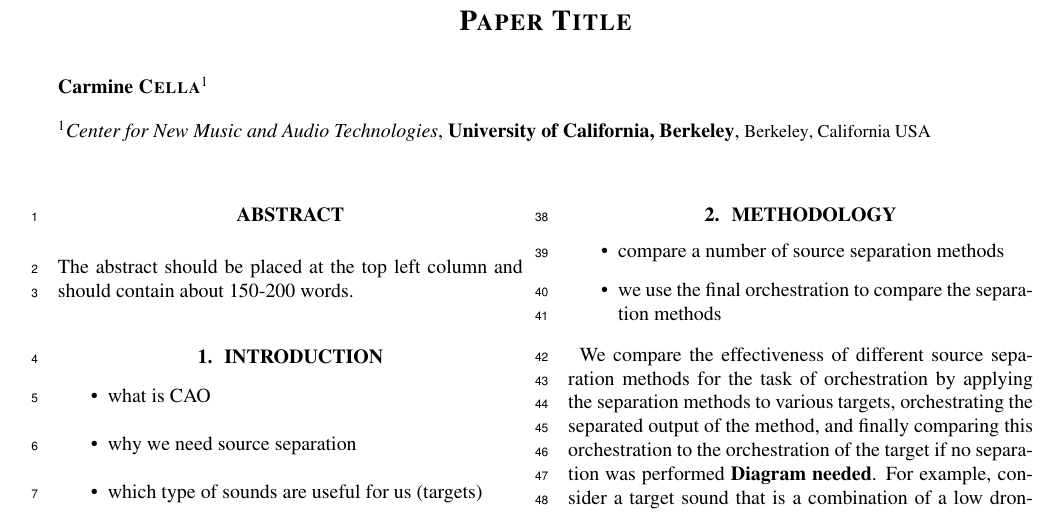
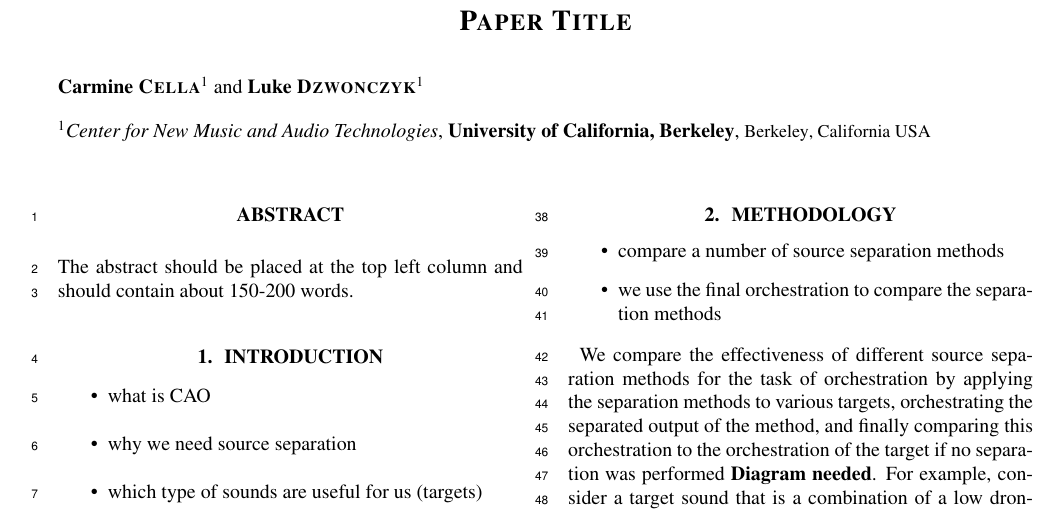
Before and after one commit to dzluke/DeepOrchestration, a LaTeX paper (source_separation/paper/paper.tex): part of page 1 of 3, cut so that both start at the same text. Compiled offline with pdfLaTeX.

Commit message:
Add my name

```diff
--- a/source_separation/paper/paper.tex
+++ b/source_separation/paper/paper.tex
@@ -32,6 +32,7 @@
 % \author[]{\mbox{\firstname{}\middlename{}\lastname{}\originalname{}\generation{}\email{}\orcid{}}}
 % mbox force an author not to be split over multiple lines
 \author[1]{\mbox{\firstname{Carmine}\lastname{Cella}}}
+\author[1]{\mbox{\firstname{Luke}\lastname{Dzwonczyk}}}
 
 %%Affiliations
 \affil[1]{\department{Center for New Music and Audio Technologies}\institution{University of California, Berkeley}\city{Berkeley}\state{California}\country{USA}\affiliationtype{University}}
```
